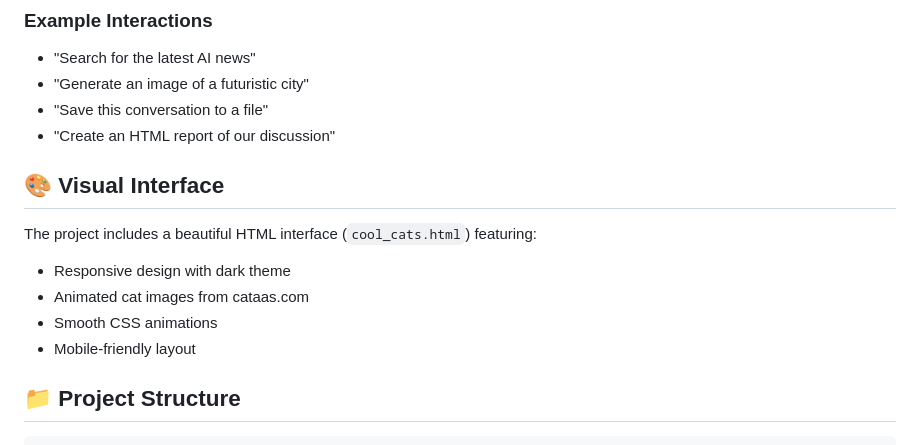
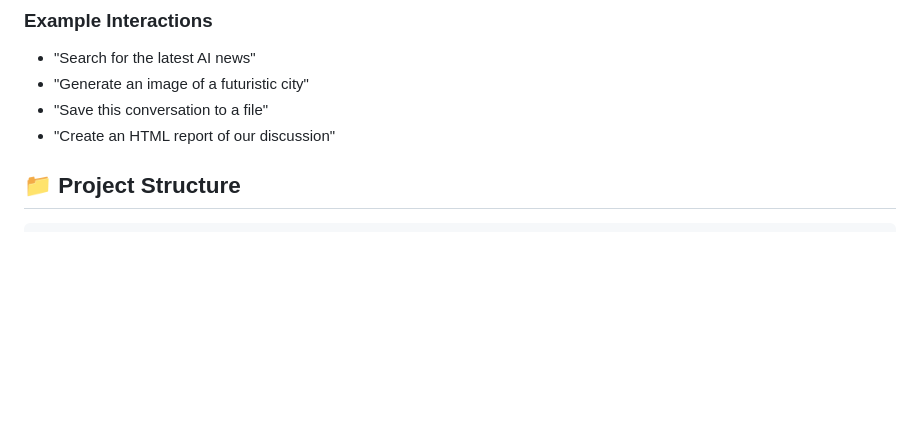
Before and after one commit to Ibrmva/friday, a Markdown page: README.md, the part around the change. Drawn GitHub-style; blank space fills up the shorter version.

```diff
--- a/README.md
+++ b/README.md
@@ -69,13 +69,6 @@ The assistant will start listening for voice input and respond with synthesized
 - "Save this conversation to a file"
 - "Create an HTML report of our discussion"
 
-## 🎨 Visual Interface
-
-The project includes a beautiful HTML interface (`cool_cats.html`) featuring:
-- Responsive design with dark theme
-- Animated cat images from cataas.com
-- Smooth CSS animations
-- Mobile-friendly layout
 
 ## 📁 Project Structure
 
```
